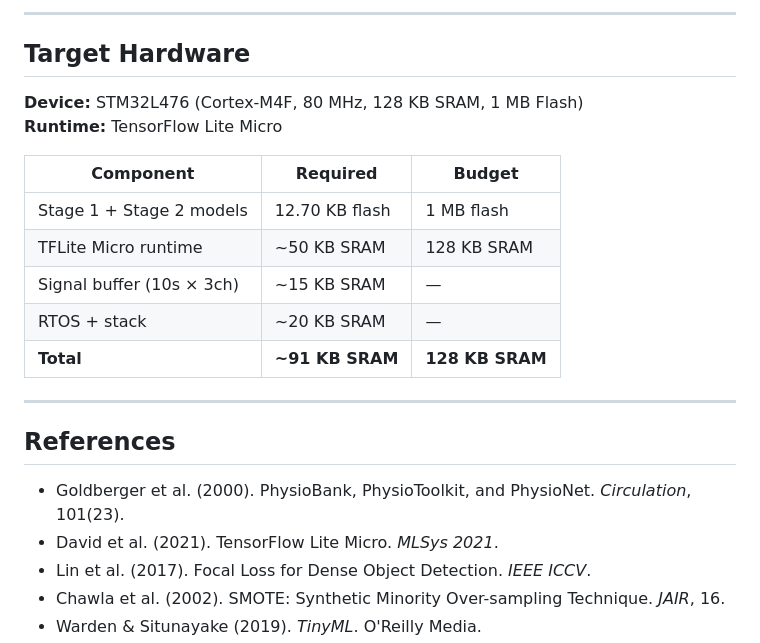
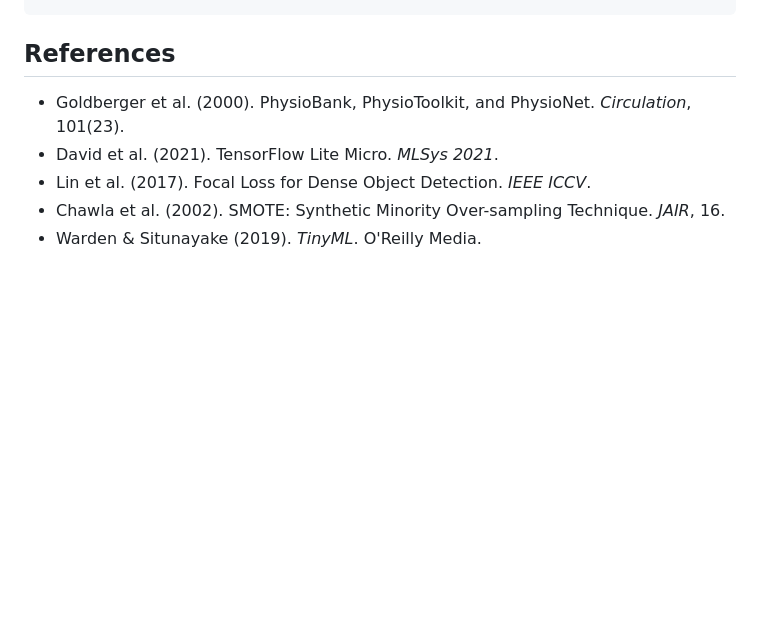
Before and after one commit to au-revoir777/fog-edge-cloud-da2, a Markdown page: README.md, the part around one of its changes. GitHub-like rendering; blank space fills up the shorter version.

```diff
--- a/README.md
+++ b/README.md
@@ -170,20 +52,3 @@ Input (29 features)
----
-
-## Target Hardware
-
-**Device:** STM32L476 (Cortex-M4F, 80 MHz, 128 KB SRAM, 1 MB Flash)
-**Runtime:** TensorFlow Lite Micro
-
-| Component | Required | Budget |
-|-----------|----------|--------|
-| Stage 1 + Stage 2 models | 12.70 KB flash | 1 MB flash |
-| TFLite Micro runtime | ~50 KB SRAM | 128 KB SRAM |
-| Signal buffer (10s × 3ch) | ~15 KB SRAM | — |
-| RTOS + stack | ~20 KB SRAM | — |
-| **Total** | **~91 KB SRAM** | **128 KB SRAM** |
-
----
-
 ## References
 
 - Goldberger et al. (2000). PhysioBank, PhysioToolkit, and PhysioNet. *Circulation*, 101(23).
```
Also changed, not shown: other parts of README.md (+2 -120 lines).
